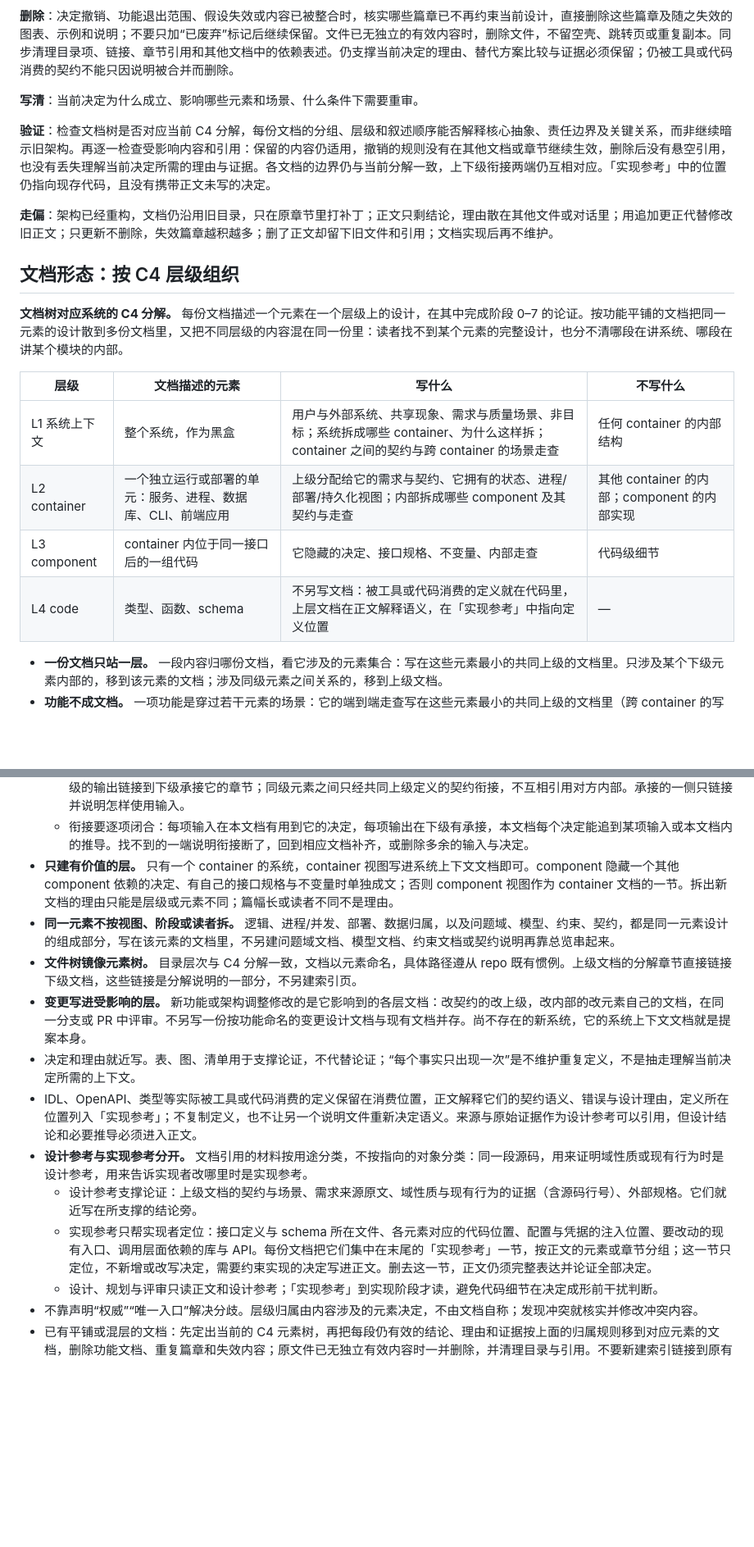
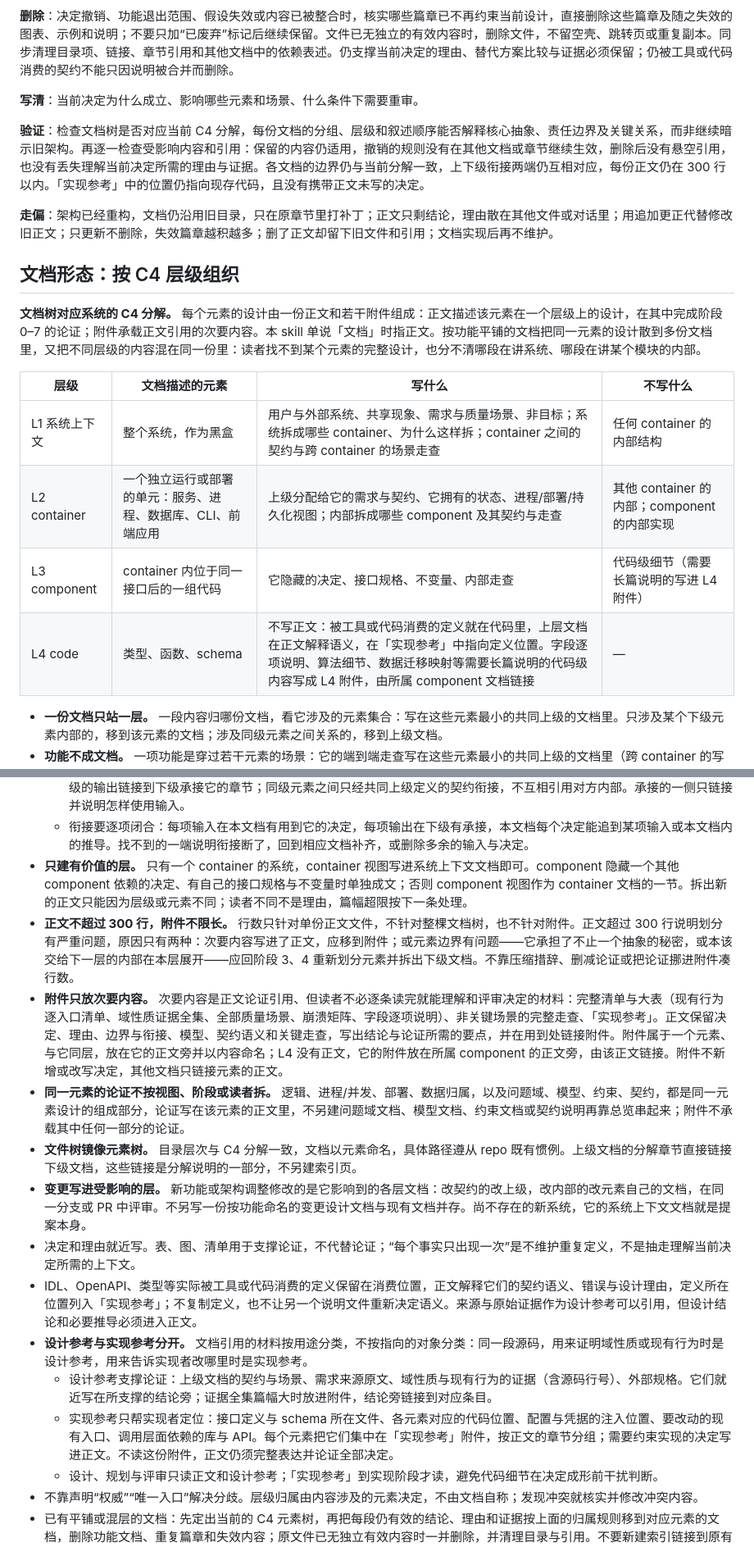
Before and after one commit to mouriya-s-lab/SSoT, a Markdown page: skills/software-design/SKILL.md, 2 parts joined by grey strips. Shown at 82% size. Rendered like a GitHub page; blank space fills up the shorter version.

Commit message:
software-design: cap main text at 300 lines, move secondary content to attachments, allow L4 attachments
Co-Authored-By: Mouriya-Emma <85676458+Mouriya-Emma@users.noreply.github.com>

```diff
--- a/skills/software-design/SKILL.md
+++ b/skills/software-design/SKILL.md
@@ -172,20 +172,20 @@ description: 软件设计导读：按 C4 层级（系统上下文 / container /
 
 **写清**：当前决定为什么成立、影响哪些元素和场景、什么条件下需要重审。
 
-**验证**：检查文档树是否对应当前 C4 分解，每份文档的分组、层级和叙述顺序能否解释核心抽象、责任边界及关键关系，而非继续暗示旧架构。再逐一检查受影响内容和引用：保留的内容仍适用，撤销的规则没有在其他文档或章节继续生效，删除后没有悬空引用，也没有丢失理解当前决定所需的理由与证据。各文档的边界仍与当前分解一致，上下级衔接两端仍互相对应。「实现参考」中的位置仍指向现存代码，且没有携带正文未写的决定。
+**验证**：检查文档树是否对应当前 C4 分解，每份文档的分组、层级和叙述顺序能否解释核心抽象、责任边界及关键关系，而非继续暗示旧架构。再逐一检查受影响内容和引用：保留的内容仍适用，撤销的规则没有在其他文档或章节继续生效，删除后没有悬空引用，也没有丢失理解当前决定所需的理由与证据。各文档的边界仍与当前分解一致，上下级衔接两端仍互相对应，每份正文仍在 300 行以内。「实现参考」中的位置仍指向现存代码，且没有携带正文未写的决定。
 
 **走偏**：架构已经重构，文档仍沿用旧目录，只在原章节里打补丁；正文只剩结论，理由散在其他文件或对话里；用追加更正代替修改旧正文；只更新不删除，失效篇章越积越多；删了正文却留下旧文件和引用；文档实现后再不维护。
 
 ## 文档形态：按 C4 层级组织
 
-**文档树对应系统的 C4 分解。** 每份文档描述一个元素在一个层级上的设计，在其中完成阶段 0–7 的论证。按功能平铺的文档把同一元素的设计散到多份文档里，又把不同层级的内容混在同一份里：读者找不到某个元素的完整设计，也分不清哪段在讲系统、哪段在讲某个模块的内部。
+**文档树对应系统的 C4 分解。** 每个元素的设计由一份正文和若干附件组成：正文描述该元素在一个层级上的设计，在其中完成阶段 0–7 的论证；附件承载正文引用的次要内容。本 skill 单说「文档」时指正文。按功能平铺的文档把同一元素的设计散到多份文档里，又把不同层级的内容混在同一份里：读者找不到某个元素的完整设计，也分不清哪段在讲系统、哪段在讲某个模块的内部。
 
 |层级|文档描述的元素|写什么|不写什么|
 |---|---|---|---|
 |L1 系统上下文|整个系统，作为黑盒|用户与外部系统、共享现象、需求与质量场景、非目标；系统拆成哪些 container、为什么这样拆；container 之间的契约与跨 container 的场景走查|任何 container 的内部结构|
 |L2 container|一个独立运行或部署的单元：服务、进程、数据库、CLI、前端应用|上级分配给它的需求与契约、它拥有的状态、进程/部署/持久化视图；内部拆成哪些 component 及其契约与走查|其他 container 的内部；component 的内部实现|
-|L3 component|container 内位于同一接口后的一组代码|它隐藏的决定、接口规格、不变量、内部走查|代码级细节|
-|L4 code|类型、函数、schema|不另写文档：被工具或代码消费的定义就在代码里，上层文档在正文解释语义，在「实现参考」中指向定义位置|—|
+|L3 component|container 内位于同一接口后的一组代码|它隐藏的决定、接口规格、不变量、内部走查|代码级细节（需要长篇说明的写进 L4 附件）|
+|L4 code|类型、函数、schema|不写正文：被工具或代码消费的定义就在代码里，上层文档在正文解释语义，在「实现参考」中指向定义位置。字段逐项说明、算法细节、数据迁移映射等需要长篇说明的代码级内容写成 L4 附件，由所属 component 文档链接|—|
 
 - **一份文档只站一层。** 一段内容归哪份文档，看它涉及的元素集合：写在这些元素最小的共同上级的文档里。只涉及某个下级元素内部的，移到该元素的文档；涉及同级元素之间关系的，移到上级文档。
 - **功能不成文档。** 一项功能是穿过若干元素的场景：它的端到端走查写在这些元素最小的共同上级的文档里（跨 container 的写在系统上下文文档，只跨同一 container 内 component 的写在该 container 文档），各元素为它承担的责任写进各自的文档。
@@ -194,15 +194,17 @@ description: 软件设计导读：按 C4 层级（系统上下文 / container /
   - 边界划出本文档决定的事：上级已定的只作输入，下级元素的内部交给下级文档，同级元素的内部交给同级文档，非目标不做。边界外的内容不在本文档展开，移到它所属的文档或删除；讨论中冒出的新问题先判定归哪份文档，再在那里决定。
   - 衔接把各文档的决定连成链：本文档的每项输入（需求、契约、质量场景、约束）链接到上级给出它的章节，每项分配给下级的输出链接到下级承接它的章节；同级元素之间只经共同上级定义的契约衔接，不互相引用对方内部。承接的一侧只链接并说明怎样使用输入。
   - 衔接要逐项闭合：每项输入在本文档有用到它的决定，每项输出在下级有承接，本文档每个决定能追到某项输入或本文档内的推导。找不到的一端说明衔接断了，回到相应文档补齐，或删除多余的输入与决定。
-- **只建有价值的层。** 只有一个 container 的系统，container 视图写进系统上下文文档即可。component 隐藏一个其他 component 依赖的决定、有自己的接口规格与不变量时单独成文；否则 component 视图作为 container 文档的一节。拆出新文档的理由只能是层级或元素不同；篇幅长或读者不同不是理由。
-- **同一元素不按视图、阶段或读者拆。** 逻辑、进程/并发、部署、数据归属，以及问题域、模型、约束、契约，都是同一元素设计的组成部分，写在该元素的文档里，不另建问题域文档、模型文档、约束文档或契约说明再靠总览串起来。
+- **只建有价值的层。** 只有一个 container 的系统，container 视图写进系统上下文文档即可。component 隐藏一个其他 component 依赖的决定、有自己的接口规格与不变量时单独成文；否则 component 视图作为 container 文档的一节。拆出新的正文只能因为层级或元素不同；读者不同不是理由，篇幅超限按下一条处理。
+- **正文不超过 300 行，附件不限长。** 行数只针对单份正文文件，不针对整棵文档树，也不针对附件。正文超过 300 行说明划分有严重问题，原因只有两种：次要内容写进了正文，应移到附件；或元素边界有问题——它承担了不止一个抽象的秘密，或本该交给下一层的内部在本层展开——应回阶段 3、4 重新划分元素并拆出下级文档。不靠压缩措辞、删减论证或把论证挪进附件凑行数。
+- **附件只放次要内容。** 次要内容是正文论证引用、但读者不必逐条读完就能理解和评审决定的材料：完整清单与大表（现有行为逐入口清单、域性质证据全集、全部质量场景、崩溃矩阵、字段逐项说明）、非关键场景的完整走查、「实现参考」。正文保留决定、理由、边界与衔接、模型、契约语义和关键走查，写出结论与论证所需的要点，并在用到处链接附件。附件属于一个元素、与它同层，放在它的正文旁并以内容命名；L4 没有正文，它的附件放在所属 component 的正文旁，由该正文链接。附件不新增或改写决定，其他文档只链接元素的正文。
+- **同一元素的论证不按视图、阶段或读者拆。** 逻辑、进程/并发、部署、数据归属，以及问题域、模型、约束、契约，都是同一元素设计的组成部分，论证写在该元素的正文里，不另建问题域文档、模型文档、约束文档或契约说明再靠总览串起来；附件不承载其中任何一部分的论证。
 - **文件树镜像元素树。** 目录层次与 C4 分解一致，文档以元素命名，具体路径遵从 repo 既有惯例。上级文档的分解章节直接链接下级文档，这些链接是分解说明的一部分，不另建索引页。
 - **变更写进受影响的层。** 新功能或架构调整修改的是它影响到的各层文档：改契约的改上级，改内部的改元素自己的文档，在同一分支或 PR 中评审。不另写一份按功能命名的变更设计文档与现有文档并存。尚不存在的新系统，它的系统上下文文档就是提案本身。
 - 决定和理由就近写。表、图、清单用于支撑论证，不代替论证；“每个事实只出现一次”是不维护重复定义，不是抽走理解当前决定所需的上下文。
 - IDL、OpenAPI、类型等实际被工具或代码消费的定义保留在消费位置，正文解释它们的契约语义、错误与设计理由，定义所在位置列入「实现参考」；不复制定义，也不让另一个说明文件重新决定语义。来源与原始证据作为设计参考可以引用，但设计结论和必要推导必须进入正文。
 - **设计参考与实现参考分开。** 文档引用的材料按用途分类，不按指向的对象分类：同一段源码，用来证明域性质或现有行为时是设计参考，用来告诉实现者改哪里时是实现参考。
-  - 设计参考支撑论证：上级文档的契约与场景、需求来源原文、域性质与现有行为的证据（含源码行号）、外部规格。它们就近写在所支撑的结论旁。
-  - 实现参考只帮实现者定位：接口定义与 schema 所在文件、各元素对应的代码位置、配置与凭据的注入位置、要改动的现有入口、调用层面依赖的库与 API。每份文档把它们集中在末尾的「实现参考」一节，按正文的元素或章节分组；这一节只定位，不新增或改写决定，需要约束实现的决定写进正文。删去这一节，正文仍须完整表达并论证全部决定。
+  - 设计参考支撑论证：上级文档的契约与场景、需求来源原文、域性质与现有行为的证据（含源码行号）、外部规格。它们就近写在所支撑的结论旁；证据全集篇幅大时放进附件，结论旁链接到对应条目。
+  - 实现参考只帮实现者定位：接口定义与 schema 所在文件、各元素对应的代码位置、配置与凭据的注入位置、要改动的现有入口、调用层面依赖的库与 API。每个元素把它们集中在「实现参考」附件，按正文的章节分组；需要约束实现的决定写进正文。不读这份附件，正文仍须完整表达并论证全部决定。
   - 设计、规划与评审只读正文和设计参考；「实现参考」到实现阶段才读，避免代码细节在决定成形前干扰判断。
 - 不靠声明“权威”“唯一入口”解决分歧。层级归属由内容涉及的元素决定，不由文档自称；发现冲突就核实并修改冲突内容。
 - 已有平铺或混层的文档：先定出当前的 C4 元素树，再把每段仍有效的结论、理由和证据按上面的归属规则移到对应元素的文档，删除功能文档、重复篇章和失效内容；原文件已无独立有效内容时一并删除，并清理目录与引用。不要新建索引链接到原有碎片。实际消费的定义与仍被引用的证据不因整合正文而删除。
```
Also changed, not shown: other parts of skills/software-design/SKILL.md (+2 -1 lines).
